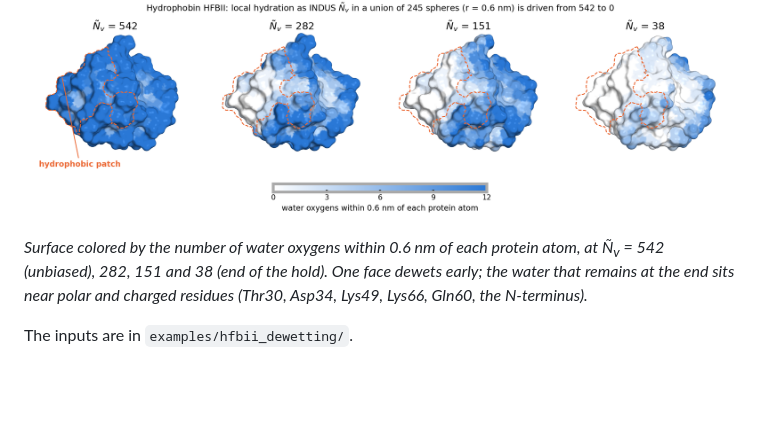
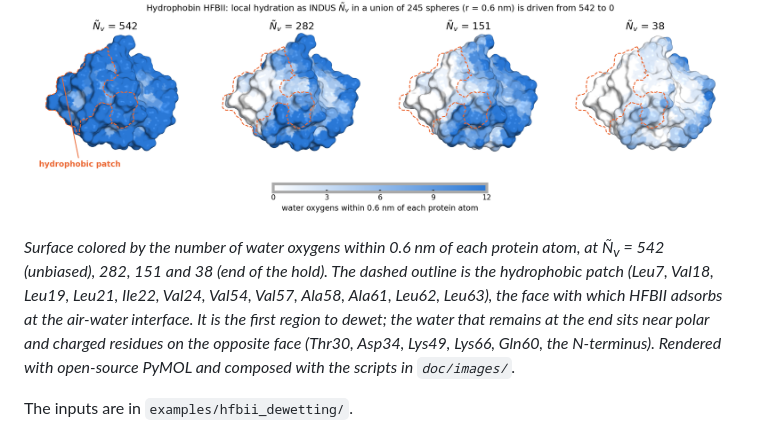
Before and after one commit to patellab511/indus, a Markdown page: README.md, the part around the change. GitHub-like rendering; blank space fills up the shorter version.

Commit message:
README: caption names the hydrophobic patch outline

```diff
--- a/README.md
+++ b/README.md
@@ -54,9 +54,12 @@ kappa = 0.5 kJ/mol) was then ramped from 542 to 0 over 2 ns and held at 0 for 1
 ![HFBII surface colored by the number of water oxygens within 0.6 nm of each atom, at Ntilde = 542, 282, 151 and 38 as a union-of-spheres restraint drives it to 0](doc/images/hfbii_union_of_spheres_hydration.png)
 
 *Surface colored by the number of water oxygens within 0.6 nm of each protein atom, at
-Ñ<sub>v</sub> = 542 (unbiased), 282, 151 and 38 (end of the hold). One face dewets early; the
-water that remains at the end sits near polar and charged residues (Thr30, Asp34, Lys49,
-Lys66, Gln60, the N-terminus).*
+Ñ<sub>v</sub> = 542 (unbiased), 282, 151 and 38 (end of the hold). The dashed outline is the
+hydrophobic patch (Leu7, Val18, Leu19, Leu21, Ile22, Val24, Val54, Val57, Ala58, Ala61,
+Leu62, Leu63), the face with which HFBII adsorbs at the air-water interface. It is the first
+region to dewet; the water that remains at the end sits near polar and charged residues on
+the opposite face (Thr30, Asp34, Lys49, Lys66, Gln60, the N-terminus). Rendered with
+open-source PyMOL and composed with the scripts in `doc/images/`.*
 
 The inputs are in `examples/hfbii_dewetting/`.
 
```
